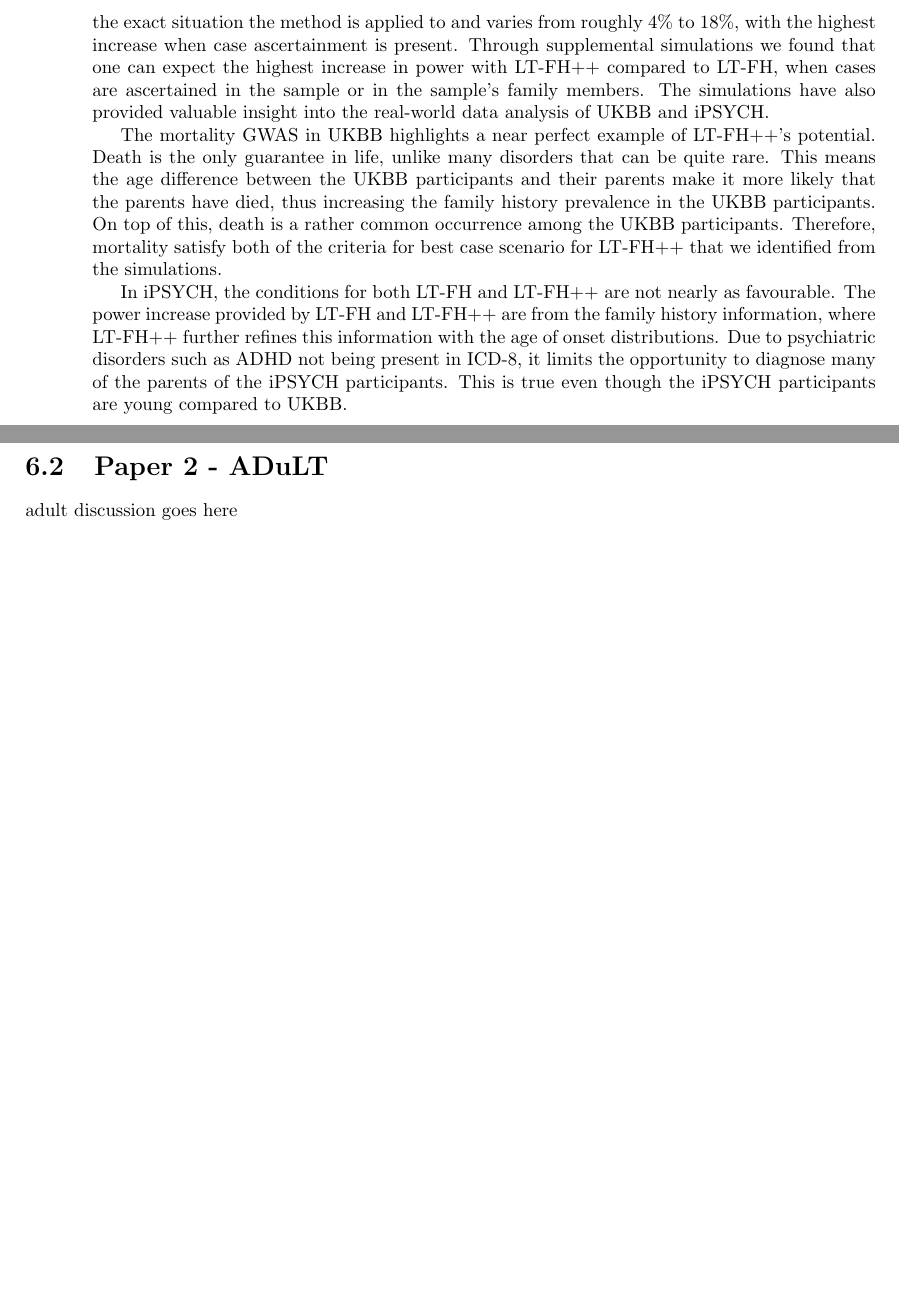
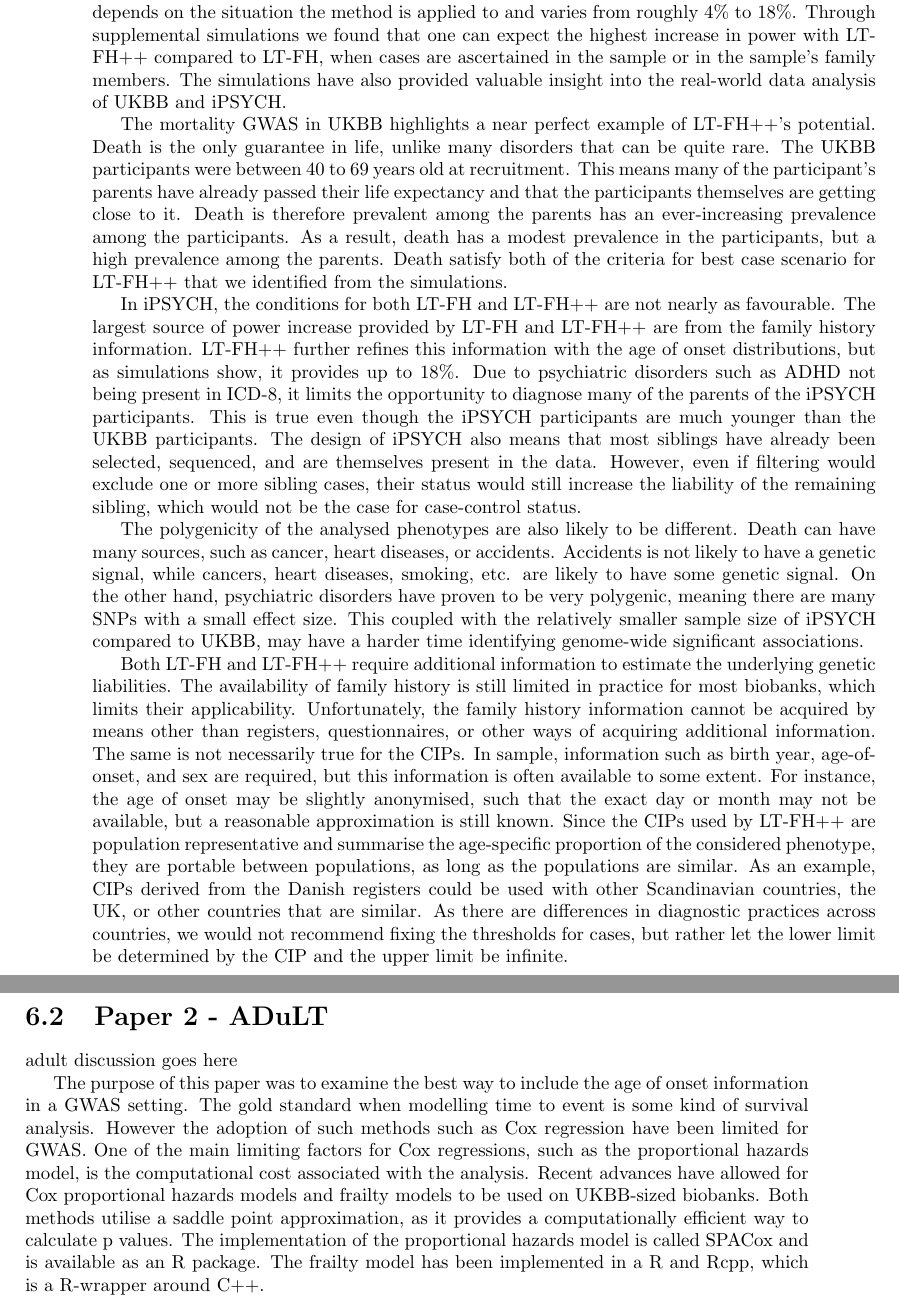
Before and after one commit to EmilMiP/Thesis, a LaTeX thesis (main.tex, which reads discussion/adult_disc_text.tex, discussion/ltfhpp_disc_text.tex): two parts of pages 28 and 29 of 36, joined at a grey line, cut so that both start at the same text, the shorter picture padded with empty space. Compiled offline with pdfLaTeX.

Commit message:
changes upto 27th of oct

```diff
--- a/discussion/adult_disc_text.tex
+++ b/discussion/adult_disc_text.tex
@@ -1 +1,4 @@
 adult discussion goes here
+
+
+The purpose of this paper was to examine the best way to include the age of onset information in a GWAS setting. The gold standard when modelling time to event is some kind of survival analysis. However the adoption of such methods such as Cox regression have been limited for GWAS. One of the main limiting factors for Cox regressions, such as the proportional hazards model, is the computational cost associated with the analysis. Recent advances have allowed for Cox proportional hazards models and frailty models to be used on UKBB-sized biobanks. Both methods utilise a saddle point approximation, as it provides a computationally efficient way to calculate p values. The implementation of the proportional hazards model is called SPACox and is available as an R package. The frailty model has been implemented in a R and Rcpp, which is a R-wrapper around C++.
--- a/discussion/ltfhpp_disc_text.tex
+++ b/discussion/ltfhpp_disc_text.tex
@@ -17,6 +17,10 @@ Few places in the world have as detailed, curated, and complete register informa
 
-Simulations show that LT-FH++ does increase statistical power in a GWAS setting over LT-FH and case-control status. The increased power provided by LT-FH++ over LT-FH depends on the exact situation the method is applied to and varies from roughly $ 4\% $ to $ 18\% $, with the highest increase when case ascertainment is present. Through supplemental simulations we found that one can expect the highest increase in power with LT-FH++ compared to LT-FH, when cases are ascertained in the sample or in the sample's family members. The simulations have also provided valuable insight into the real-world data analysis of UKBB and iPSYCH.
+Simulations show that LT-FH++ does increase statistical power in a GWAS setting over LT-FH and case-control status. The exact power increase provided by LT-FH++ over LT-FH depends on the situation the method is applied to and varies from roughly $ 4\% $ to $ 18\% $. Through supplemental simulations we found that one can expect the highest increase in power with LT-FH++ compared to LT-FH, when cases are ascertained in the sample or in the sample's family members. The simulations have also provided valuable insight into the real-world data analysis of UKBB and iPSYCH.
 
-The mortality GWAS in UKBB highlights a near perfect example of LT-FH++'s potential. Death is the only guarantee in life, unlike many disorders that can be quite rare. This means the age difference between the UKBB participants and their parents make it more likely that the parents have died, thus increasing the family history prevalence in the UKBB participants. On top of this, death is a rather common occurrence among the UKBB participants. Therefore, mortality satisfy both of the criteria for best case scenario for LT-FH++ that we identified from the simulations.
+The mortality GWAS in UKBB highlights a near perfect example of LT-FH++'s potential. Death is the only guarantee in life, unlike many disorders that can be quite rare. The UKBB participants were between $ 40 $ to $ 69 $ years old at recruitment. This means many of the participant's parents have already passed their life expectancy and that the participants themselves are getting close to it. Death is therefore prevalent among the parents has an ever-increasing prevalence among the participants. As a result, death has a modest prevalence in the participants, but a high prevalence among the parents. Death satisfy both of the criteria for best case scenario for LT-FH++ that we identified from the simulations.
 
-In iPSYCH, the conditions for both LT-FH and LT-FH++ are not nearly as favourable. The power increase provided by LT-FH and LT-FH++ are from the family history information, where LT-FH++ further refines this information with the age of onset distributions. Due to psychiatric disorders such as ADHD not being present in ICD-8, it limits the opportunity to diagnose many of the parents of the iPSYCH participants. This is true even though the iPSYCH participants are young compared to UKBB.
+In iPSYCH, the conditions for both LT-FH and LT-FH++ are not nearly as favourable. The largest source of power increase provided by LT-FH and LT-FH++ are from the family history information. LT-FH++ further refines this information with the age of onset distributions, but as simulations show, it provides up to $ 18\% $. Due to psychiatric disorders such as ADHD not being present in ICD-8, it limits the opportunity to diagnose many of the parents of the iPSYCH participants. This is true even though the iPSYCH participants are much younger than the UKBB participants. The design of iPSYCH also means that most siblings have already been selected, sequenced, and are themselves present in the data. However, even if filtering would exclude one or more sibling cases, their status would still increase the liability of the remaining sibling, which would not be the case for case-control status.
+
+The polygenicity of the analysed phenotypes are also likely to be different. Death can have many sources, such as cancer, heart diseases, or accidents. Accidents is not likely to have a genetic signal, while cancers, heart diseases, smoking, etc. are likely to have some genetic signal. On the other hand, psychiatric disorders have proven to be very polygenic, meaning there are many SNPs with a small effect size. This coupled with the relatively smaller sample size of iPSYCH compared to UKBB, may have a harder time identifying genome-wide significant associations.
+
+Both LT-FH and LT-FH++ require additional information to estimate the underlying genetic liabilities. The availability of family history is still limited in practice for most biobanks, which limits their applicability. Unfortunately, the family history information cannot be acquired by means other than registers, questionnaires, or other ways of acquiring additional information. The same is not necessarily true for the CIPs. In sample, information such as birth year, age-of-onset, and sex are required, but this information is often available to some extent. For instance, the age of onset may be slightly anonymised, such that the exact day or month may not be available, but a reasonable approximation is still known. Since the CIPs used by LT-FH++ are population representative and summarise the age-specific proportion of the considered phenotype, they are portable between populations, as long as the populations are similar. As an example, CIPs derived from the Danish registers could be used with other Scandinavian countries, the UK, or other countries that are similar. As there are differences in diagnostic practices across countries, we would not recommend fixing the thresholds for cases, but rather let the lower limit be determined by the CIP and the upper limit be infinite.
```
Also changed, not shown: discussion/ltfhpp_disc_text.tex (2 more changed lines).
